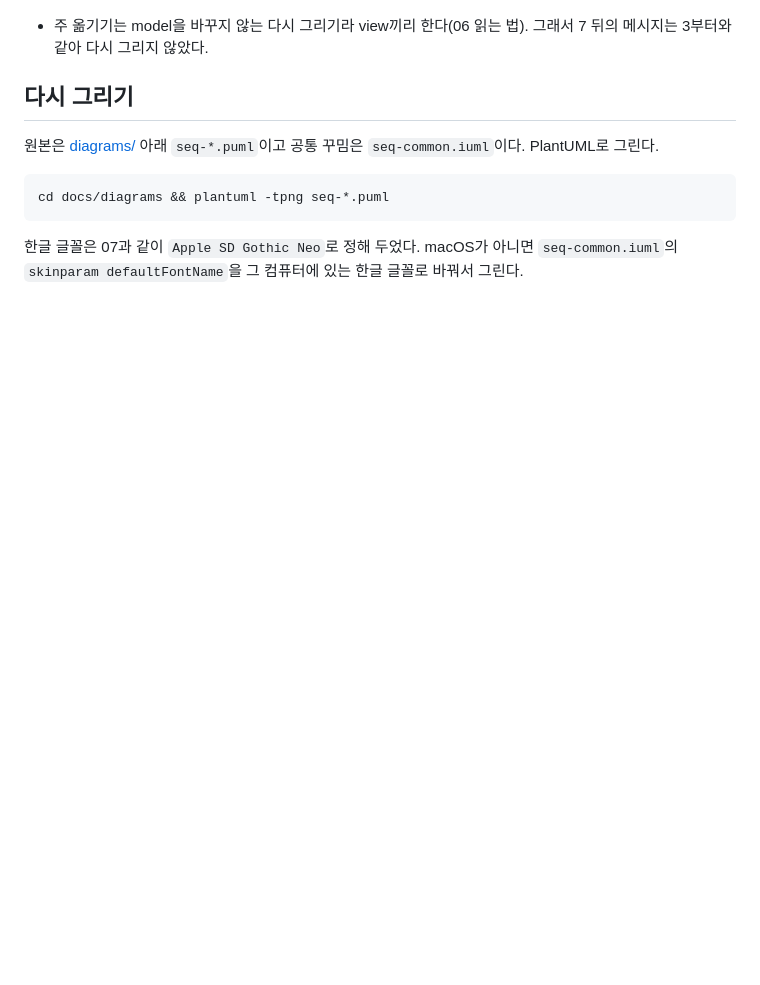
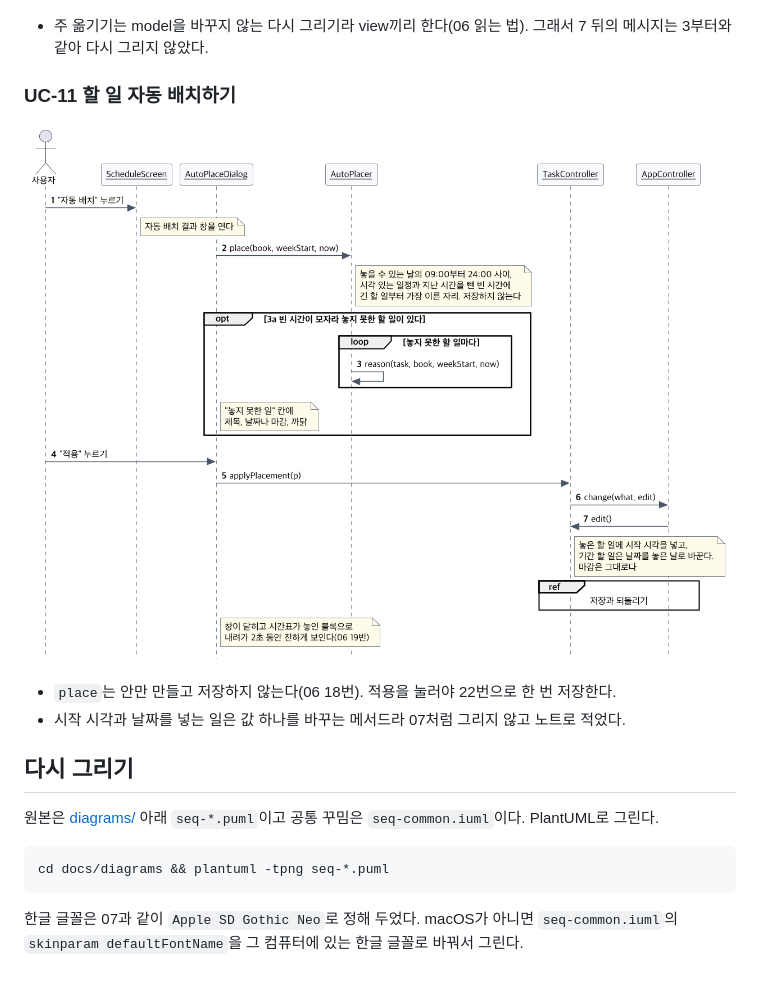
Before and after one commit to 2026-2-software-system-design-11/planning-pet-app, a Markdown page: docs/04-sequence-diagram.md, the part around the change. GitHub-like rendering; pictures changed too: docs/diagrams/seq-uc11.png (added); blank space fills up the shorter version.

Commit message:
docs(schedule): 04에 UC-11 자동 배치 그림 넣기 (#298)
3a(놓지 못한 할 일과 까닭)를 opt와 loop로 넣는다.

Co-Authored-By: Claude Opus 5.5 <noreply@anthropic.com>

```diff
--- a/docs/04-sequence-diagram.md
+++ b/docs/04-sequence-diagram.md
@@ -51,6 +51,13 @@
 
 - 주 옮기기는 model을 바꾸지 않는 다시 그리기라 view끼리 한다(06 읽는 법). 그래서 7 뒤의 메시지는 3부터와 같아 다시 그리지 않았다.
 
+### UC-11 할 일 자동 배치하기
+
+![UC-11](diagrams/seq-uc11.png)
+
+- `place`는 안만 만들고 저장하지 않는다(06 18번). 적용을 눌러야 22번으로 한 번 저장한다.
+- 시작 시각과 날짜를 넣는 일은 값 하나를 바꾸는 메서드라 07처럼 그리지 않고 노트로 적었다.
+
 ## 다시 그리기
 
 원본은 [diagrams/](diagrams/) 아래 `seq-*.puml`이고 공통 꾸밈은 `seq-common.iuml`이다. PlantUML로 그린다.
```
Also changed, not shown: 1 other file.
